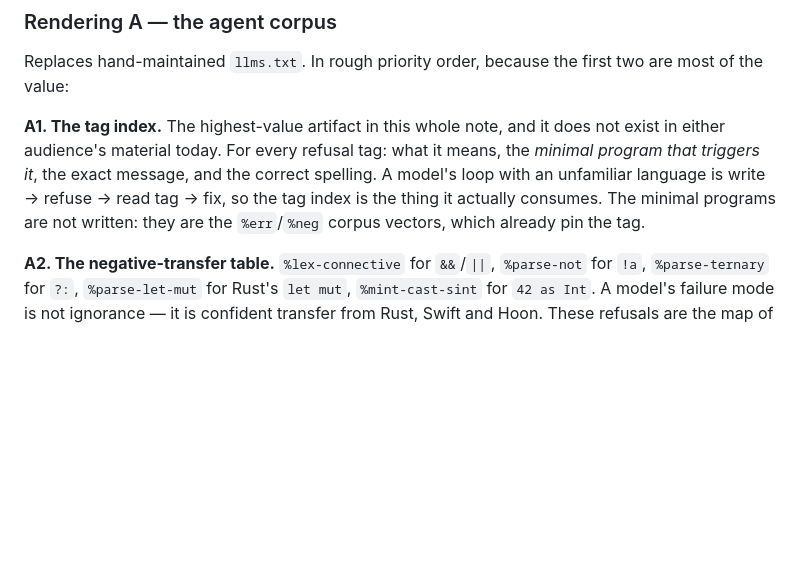
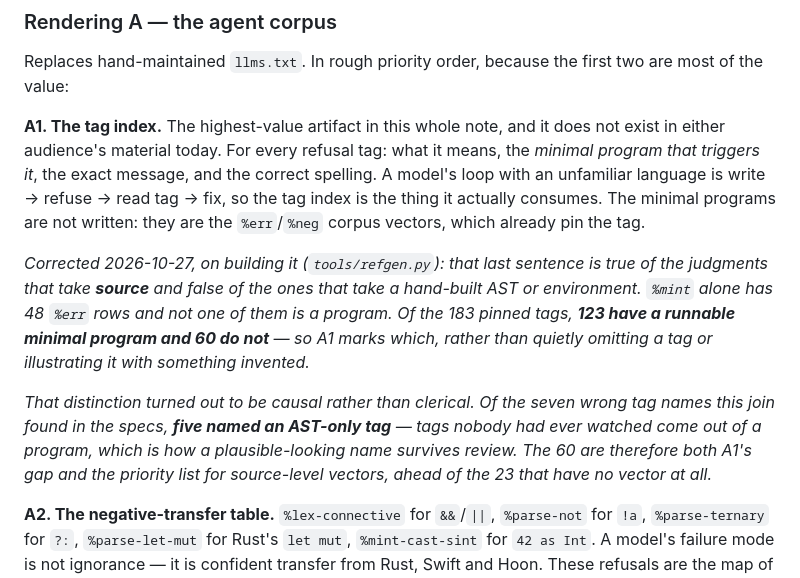
Before and after one commit to sigilante/jock.is, a Markdown page: GENERATOR.md, the part around the change. Drawn GitHub-style; blank space fills up the shorter version.

Commit message:
GENERATOR: A1's minimal-program premise, corrected on building it
"The minimal programs are not written:  they are the %err/%neg corpus
vectors" holds for the judgments that take SOURCE and fails for the
ones that take a hand-built AST or env.  %mint alone has 48 %err rows
and not one is a program.  123 of 183 pinned tags have a runnable
program;  60 do not, and A1 now marks which rather than omitting a
tag or illustrating it with something invented.

Causal, not clerical:  five of the seven wrong tag names this join
found in the specs named an AST-only tag -- one nobody had watched
come out of a program, which is how a plausible name survives review.
The 60 rank ahead of the 23 that have no vector at all.

Co-Authored-By: Claude Opus 5 <noreply@anthropic.com>

```diff
--- a/GENERATOR.md
+++ b/GENERATOR.md
@@ -85,6 +85,21 @@ unfamiliar language is write → refuse → read tag → fix, so the tag
 index is the thing it actually consumes. The minimal programs are not
 written: they are the `%err`/`%neg` corpus vectors, which already pin
 the tag.
+
+*Corrected 2026-10-27, on building it (`tools/refgen.py`): that last
+sentence is true of the judgments that take **source** and false of
+the ones that take a hand-built AST or environment. `%mint` alone has
+48 `%err` rows and not one of them is a program. Of the 183 pinned
+tags, **123 have a runnable minimal program and 60 do not** — so A1
+marks which, rather than quietly omitting a tag or illustrating it
+with something invented.*
+
+*That distinction turned out to be causal rather than clerical. Of
+the seven wrong tag names this join found in the specs, **five named
+an AST-only tag** — tags nobody had ever watched come out of a
+program, which is how a plausible-looking name survives review. The
+60 are therefore both A1's gap and the priority list for
+source-level vectors, ahead of the 23 that have no vector at all.*
 
 **A2. The negative-transfer table.** `%lex-connective` for `&&`/`||`,
 `%parse-not` for `!a`, `%parse-ternary` for `?:`, `%parse-let-mut` for
```
